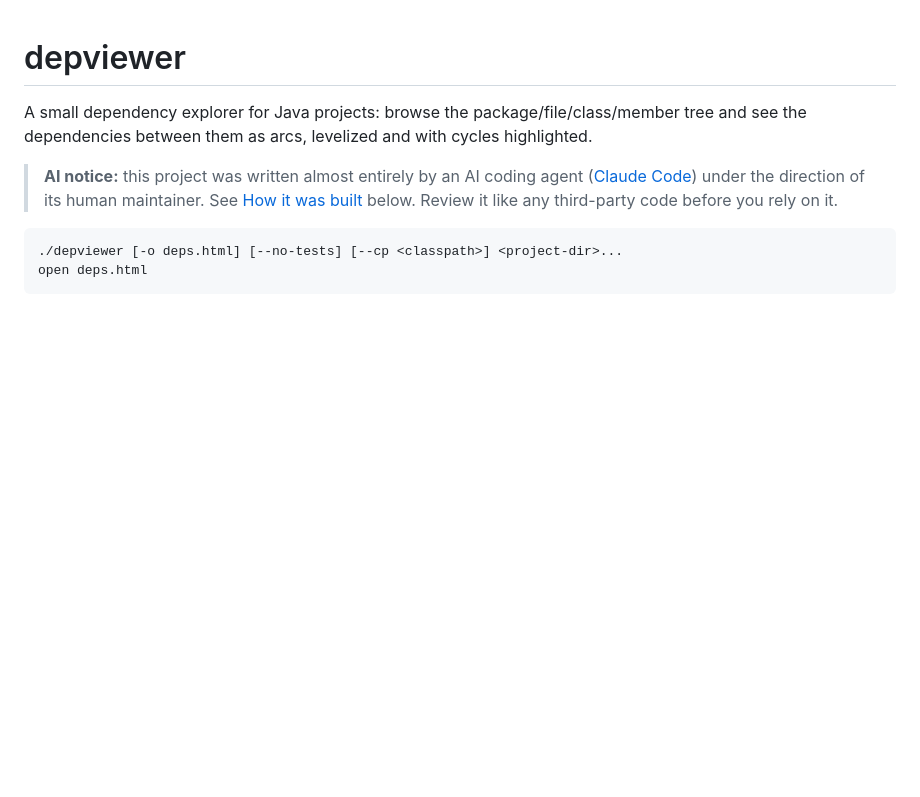
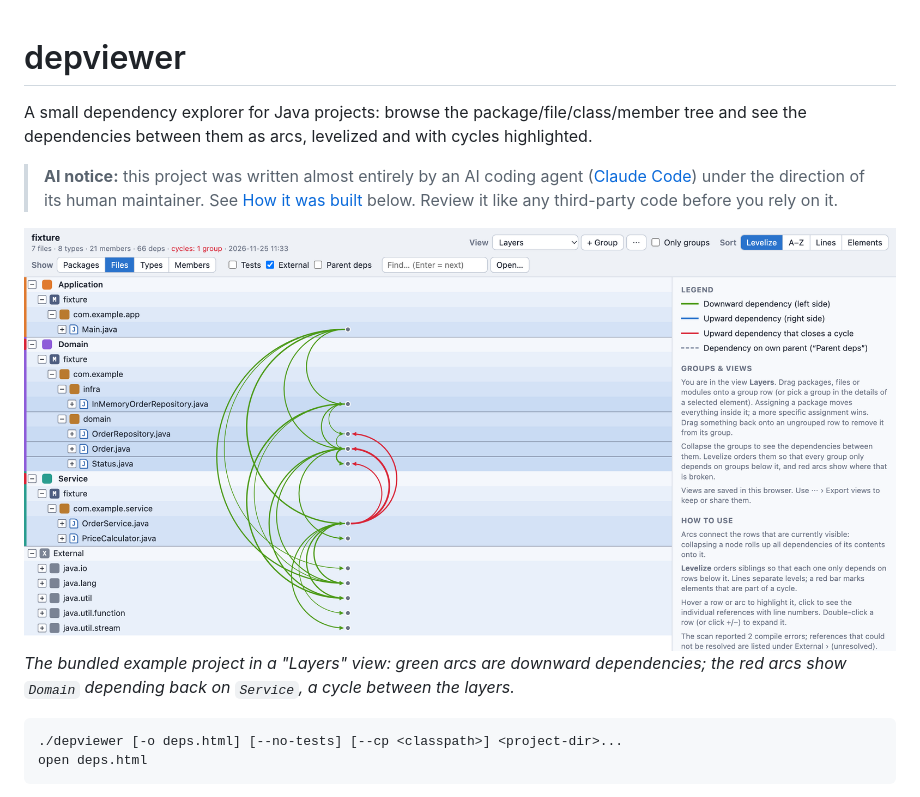
Before and after one commit to flbaue/depviewer, a Markdown page: README.md, the part around the change. GitHub-like rendering; pictures changed too: docs/screenshot-light.png (added); blank space fills up the shorter version.

Commit message:
Add screenshots to the README
Light and dark screenshots of the bundled fixture in its Layers view,
shown according to the reader's colour scheme. scripts/screenshots.sh
regenerates them with headless Chrome.

Co-Authored-By: Claude Opus 5.5 <noreply@anthropic.com>

````diff
--- a/README.md
+++ b/README.md
@@ -7,6 +7,14 @@ the dependencies between them as arcs, levelized and with cycles highlighted.
 > ([Claude Code](https://claude.com/claude-code)) under the direction of its human maintainer.
 > See [How it was built](#how-it-was-built) below. Review it like any third-party code before you
 > rely on it.
+
+<picture>
+  <source media="(prefers-color-scheme: dark)" srcset="docs/screenshot-dark.png">
+  <img alt="depviewer showing a small example project in a user-defined Layers view: groups Application, Domain and Service with dependency arcs between files; red arcs mark the upward dependencies of a Domain/Service cycle" src="docs/screenshot-light.png">
+</picture>
+
+*The bundled example project in a "Layers" view: green arcs are downward dependencies; the red
+arcs show `Domain` depending back on `Service`, a cycle between the layers.*
 
 ```
 ./depviewer [-o deps.html] [--no-tests] [--cp <classpath>] <project-dir>...
````
Also changed, not shown: AGENTS.md (+2 -1 lines), docs/screenshot-dark.png (added), 1 other file.
